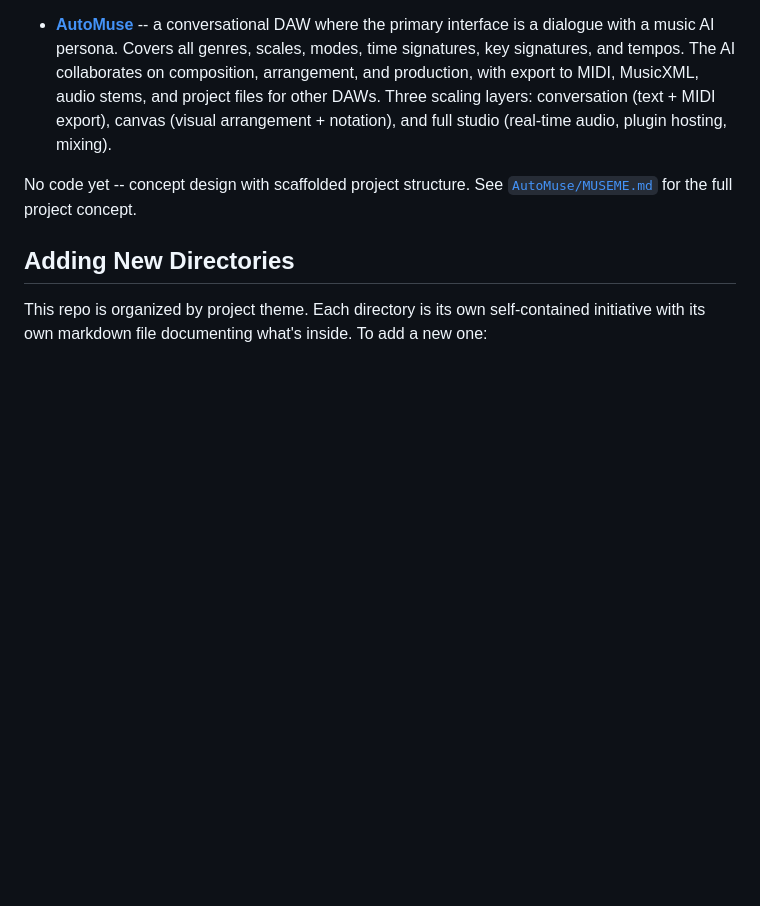
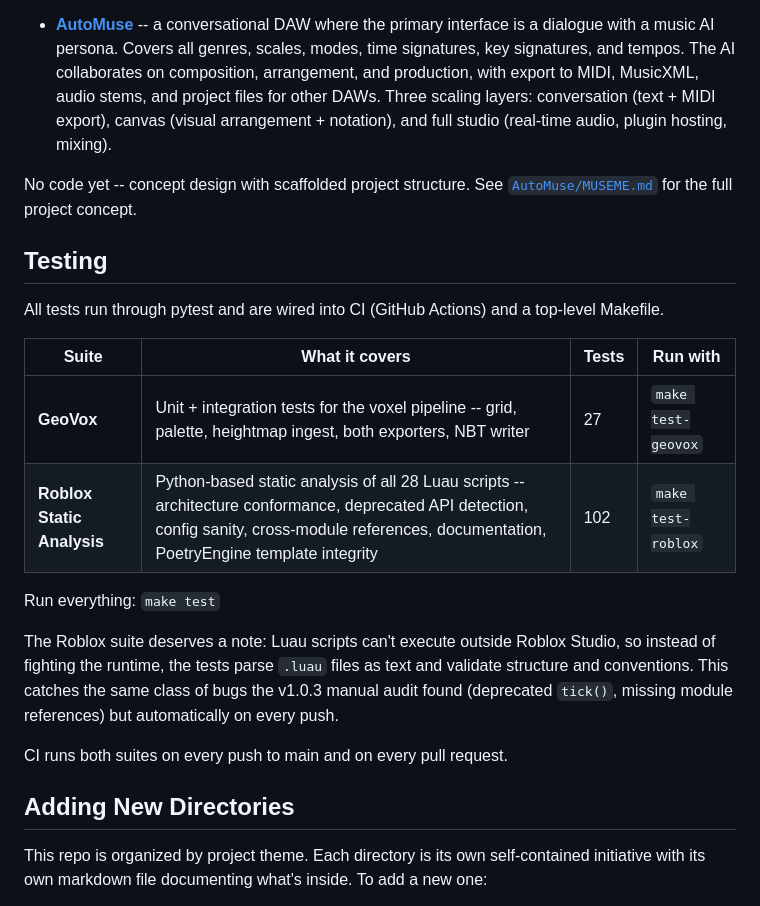
Before and after one commit to EvangAI-777/Fun-Innovation, a Markdown page: README.md, the part around the change. GitHub-like rendering; blank space fills up the shorter version.

Commit message:
Add Testing section to README
Documents the two test suites (GeoVox unit tests, Roblox static
analysis), how to run them, and the rationale behind the Luau
static analysis approach.

https://claude.ai/code/session_014d9iWZKxns8GJ8nnTvbRKL

```diff
--- a/README.md
+++ b/README.md
@@ -57,6 +57,21 @@ New and creative approaches to audio -- production tools, compositional systems,
 
 No code yet -- concept design with scaffolded project structure. See [`AutoMuse/MUSEME.md`](./Audio%20Innovations/AutoMuse/MUSEME.md) for the full project concept.
 
+## Testing
+
+All tests run through pytest and are wired into CI (GitHub Actions) and a top-level Makefile.
+
+| Suite | What it covers | Tests | Run with |
+|-------|---------------|-------|----------|
+| **GeoVox** | Unit + integration tests for the voxel pipeline -- grid, palette, heightmap ingest, both exporters, NBT writer | 27 | `make test-geovox` |
+| **Roblox Static Analysis** | Python-based static analysis of all 28 Luau scripts -- architecture conformance, deprecated API detection, config sanity, cross-module references, documentation, PoetryEngine template integrity | 102 | `make test-roblox` |
+
+Run everything: `make test`
+
+The Roblox suite deserves a note: Luau scripts can't execute outside Roblox Studio, so instead of fighting the runtime, the tests parse `.luau` files as text and validate structure and conventions. This catches the same class of bugs the v1.0.3 manual audit found (deprecated `tick()`, missing module references) but automatically on every push.
+
+CI runs both suites on every push to main and on every pull request.
+
 ## Adding New Directories
 
 This repo is organized by project theme. Each directory is its own self-contained initiative with its own markdown file documenting what's inside. To add a new one:
```
